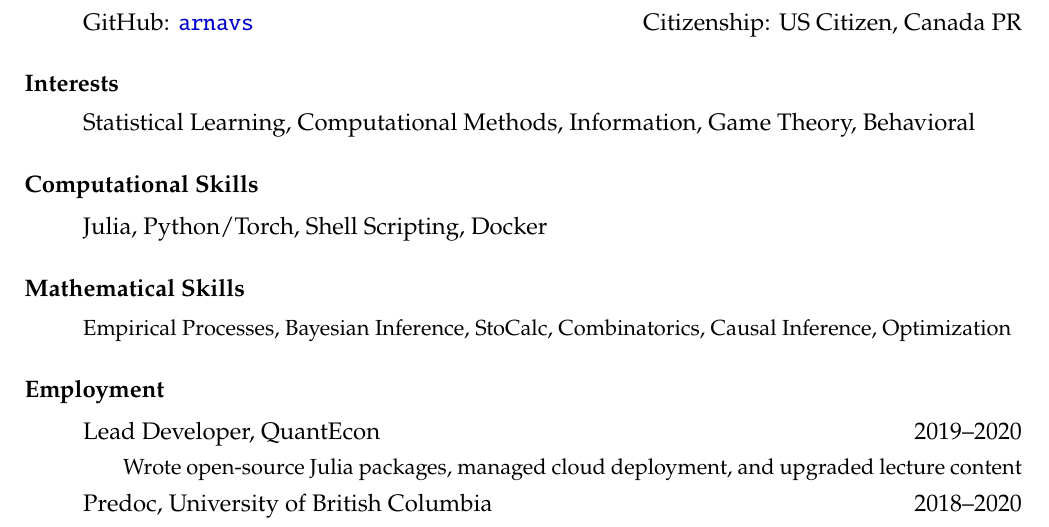
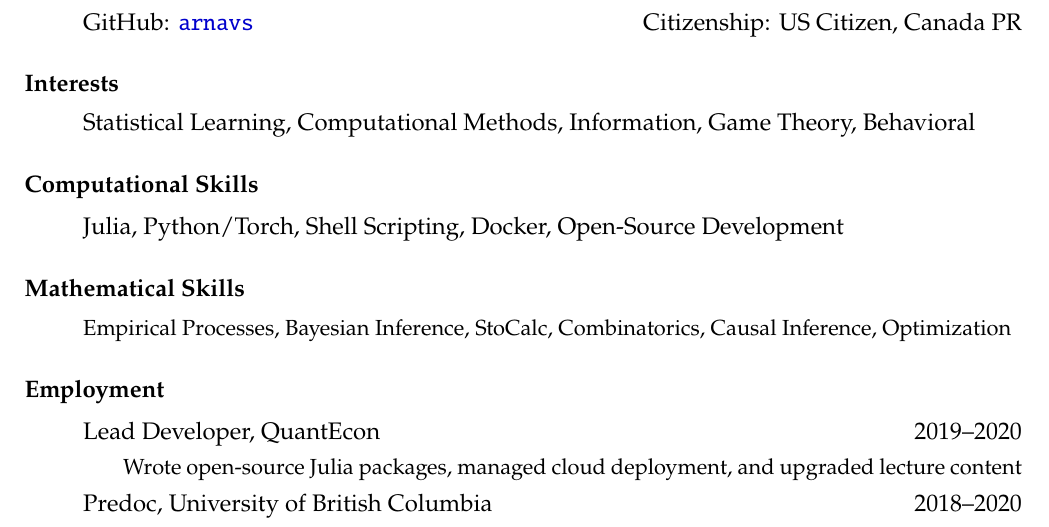
Before and after one commit to arnavs/resume, a LaTeX CV (sood-cv.tex): part of page 1 of 3, cut so that both start at the same text. Compiled offline with pdfLaTeX.

Commit message:
Update Mar 10 26, 21:07:24

```diff
--- a/sood-cv.tex
+++ b/sood-cv.tex
@@ -60,7 +60,7 @@
 
 \subsubsection*{Computational Skills}
 \begin{itemize}
-  \item Julia, Python/Torch, Shell Scripting, Docker
+  \item Julia, Python/Torch, Shell Scripting, Docker, Open-Source Development
 \end{itemize}
 
 \subsubsection*{Mathematical Skills}
```
Also changed, not shown: sood-cv.pdf.
